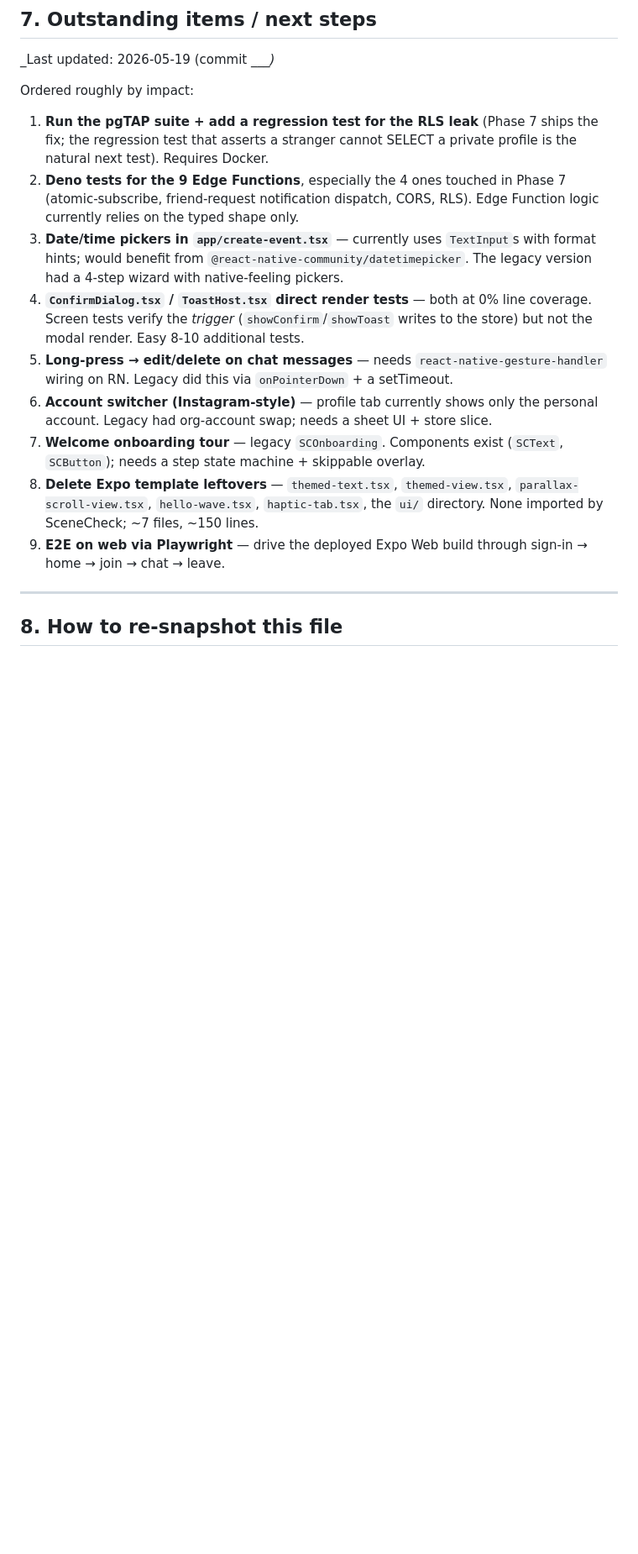
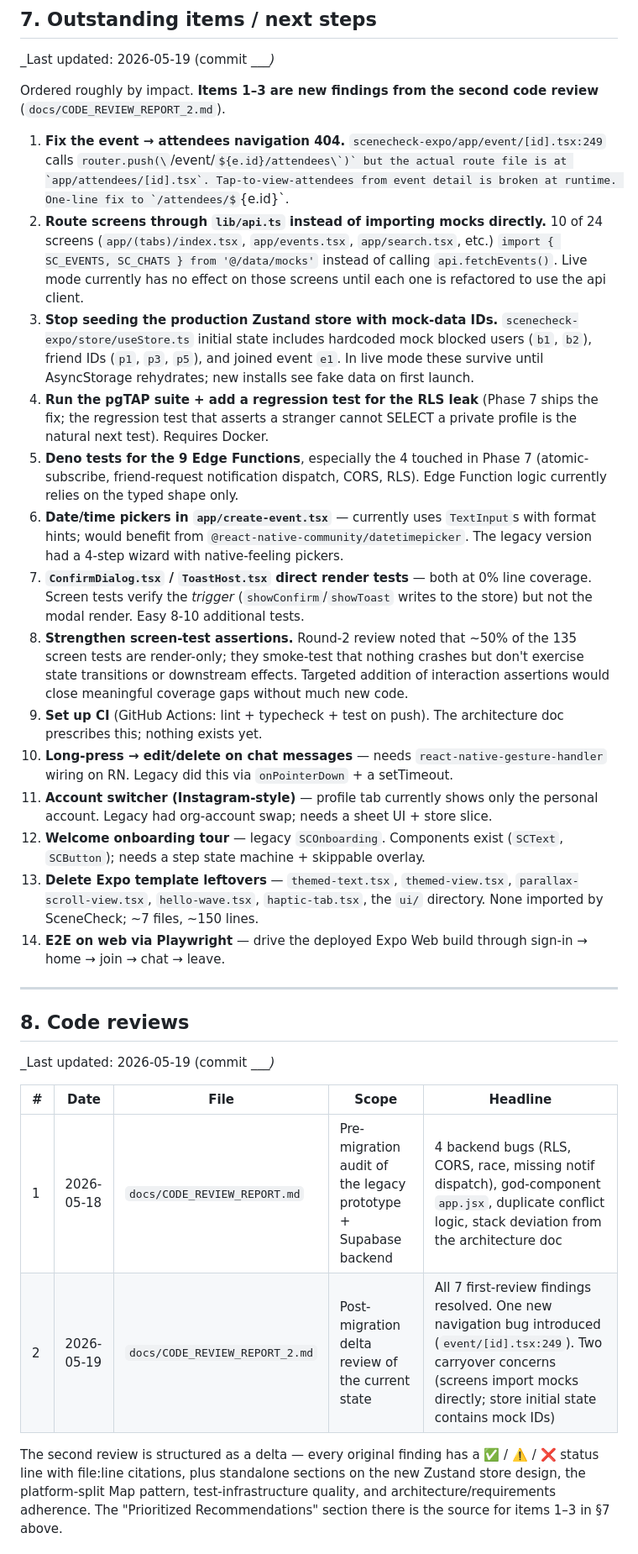
Before and after one commit to Plehndm/SceneCheck-App, a Markdown page: docs/PROGRESS_SNAPSHOT.md, the part around one of its changes. Shown at 84% size. Drawn GitHub-style; some formulas as TeX source; blank space fills up the shorter version.

```diff
--- a/docs/PROGRESS_SNAPSHOT.md
+++ b/docs/PROGRESS_SNAPSHOT.md
@@ -274,18 +276,39 @@ _Last updated: 2026-05-19 (commit ____)_
 
 _Last updated: 2026-05-19 (commit ____)_
 
-Ordered roughly by impact:
+Ordered roughly by impact. **Items 1–3 are new findings from the second
+code review** (`docs/CODE_REVIEW_REPORT_2.md`).
 
-1. **Run the pgTAP suite + add a regression test for the RLS leak** (Phase 7 ships the fix; the regression test that asserts a stranger cannot SELECT a private profile is the natural next test). Requires Docker.
-2. **Deno tests for the 9 Edge Functions**, especially the 4 ones touched in Phase 7 (atomic-subscribe, friend-request notification dispatch, CORS, RLS). Edge Function logic currently relies on the typed shape only.
-3. **Date/time pickers in `app/create-event.tsx`** — currently uses `TextInput`s with format hints; would benefit from `@react-native-community/datetimepicker`. The legacy version had a 4-step wizard with native-feeling pickers.
-4. **`ConfirmDialog.tsx` / `ToastHost.tsx` direct render tests** — both at 0% line coverage. Screen tests verify the *trigger* (`showConfirm`/`showToast` writes to the store) but not the modal render. Easy 8-10 additional tests.
-5. **Long-press → edit/delete on chat messages** — needs `react-native-gesture-handler` wiring on RN. Legacy did this via `onPointerDown` + a setTimeout.
-6. **Account switcher (Instagram-style)** — profile tab currently shows only the personal account. Legacy had org-account swap; needs a sheet UI + store slice.
-7. **Welcome onboarding tour** — legacy `SCOnboarding`. Components exist (`SCText`, `SCButton`); needs a step state machine + skippable overlay.
-8. **Delete Expo template leftovers** — `themed-text.tsx`, `themed-view.tsx`, `parallax-scroll-view.tsx`, `hello-wave.tsx`, `haptic-tab.tsx`, the `ui/` directory. None imported by SceneCheck; ~7 files, ~150 lines.
-9. **E2E on web via Playwright** — drive the deployed Expo Web build through sign-in → home → join → chat → leave.
+1. **Fix the event → attendees navigation 404.** `scenecheck-expo/app/event/[id].tsx:249` calls `router.push(\`/event/${e.id}/attendees\`)` but the actual route file is at `app/attendees/[id].tsx`. Tap-to-view-attendees from event detail is broken at runtime. One-line fix to `/attendees/${e.id}`.
+2. **Route screens through `lib/api.ts` instead of importing mocks directly.** 10 of 24 screens (`app/(tabs)/index.tsx`, `app/events.tsx`, `app/search.tsx`, etc.) `import { SC_EVENTS, SC_CHATS } from '@/data/mocks'` instead of calling `api.fetchEvents()`. Live mode currently has no effect on those screens until each one is refactored to use the api client.
+3. **Stop seeding the production Zustand store with mock-data IDs.** `scenecheck-expo/store/useStore.ts` initial state includes hardcoded mock blocked users (`b1`, `b2`), friend IDs (`p1`, `p3`, `p5`), and joined event `e1`. In live mode these survive until AsyncStorage rehydrates; new installs see fake data on first launch.
+4. **Run the pgTAP suite + add a regression test for the RLS leak** (Phase 7 ships the fix; the regression test that asserts a stranger cannot SELECT a private profile is the natural next test). Requires Docker.
+5. **Deno tests for the 9 Edge Functions**, especially the 4 touched in Phase 7 (atomic-subscribe, friend-request notification dispatch, CORS, RLS). Edge Function logic currently relies on the typed shape only.
+6. **Date/time pickers in `app/create-event.tsx`** — currently uses `TextInput`s with format hints; would benefit from `@react-native-community/datetimepicker`. The legacy version had a 4-step wizard with native-feeling pickers.
+7. **`ConfirmDialog.tsx` / `ToastHost.tsx` direct render tests** — both at 0% line coverage. Screen tests verify the *trigger* (`showConfirm`/`showToast` writes to the store) but not the modal render. Easy 8-10 additional tests.
+8. **Strengthen screen-test assertions.** Round-2 review noted that ~50% of the 135 screen tests are render-only; they smoke-test that nothing crashes but don't exercise state transitions or downstream effects. Targeted addition of interaction assertions would close meaningful coverage gaps without much new code.
+9. **Set up CI** (GitHub Actions: lint + typecheck + test on push). The architecture doc prescribes this; nothing exists yet.
+10. **Long-press → edit/delete on chat messages** — needs `react-native-gesture-handler` wiring on RN. Legacy did this via `onPointerDown` + a setTimeout.
+11. **Account switcher (Instagram-style)** — profile tab currently shows only the personal account. Legacy had org-account swap; needs a sheet UI + store slice.
+12. **Welcome onboarding tour** — legacy `SCOnboarding`. Components exist (`SCText`, `SCButton`); needs a step state machine + skippable overlay.
+13. **Delete Expo template leftovers** — `themed-text.tsx`, `themed-view.tsx`, `parallax-scroll-view.tsx`, `hello-wave.tsx`, `haptic-tab.tsx`, the `ui/` directory. None imported by SceneCheck; ~7 files, ~150 lines.
+14. **E2E on web via Playwright** — drive the deployed Expo Web build through sign-in → home → join → chat → leave.
 
 ---
 
-## 8. How to re-snapshot this file
+## 8. Code reviews
+
+_Last updated: 2026-05-19 (commit ____)_
+
+| # | Date | File | Scope | Headline |
+|---|---|---|---|---|
+| 1 | 2026-05-18 | `docs/CODE_REVIEW_REPORT.md` | Pre-migration audit of the legacy prototype + Supabase backend | 4 backend bugs (RLS, CORS, race, missing notif dispatch), god-component `app.jsx`, duplicate conflict logic, stack deviation from the architecture doc |
+| 2 | 2026-05-19 | `docs/CODE_REVIEW_REPORT_2.md` | Post-migration delta review of the current state | All 7 first-review findings resolved. One new navigation bug introduced (`event/[id].tsx:249`). Two carryover concerns (screens import mocks directly; store initial state contains mock IDs) |
+
+The second review is structured as a delta — every original finding has
+a ✅ / ⚠️ / ❌ status line with file:line citations, plus standalone
+sections on the new Zustand store design, the platform-split Map
+pattern, test-infrastructure quality, and architecture/requirements
+adherence. The "Prioritized Recommendations" section there is the
+source for items 1–3 in §7 above.
+
```
Also changed, not shown: other parts of docs/PROGRESS_SNAPSHOT.md (+5 -0 lines), docs/CODE_REVIEW_REPORT_2.md (added, +442 -0 lines).
